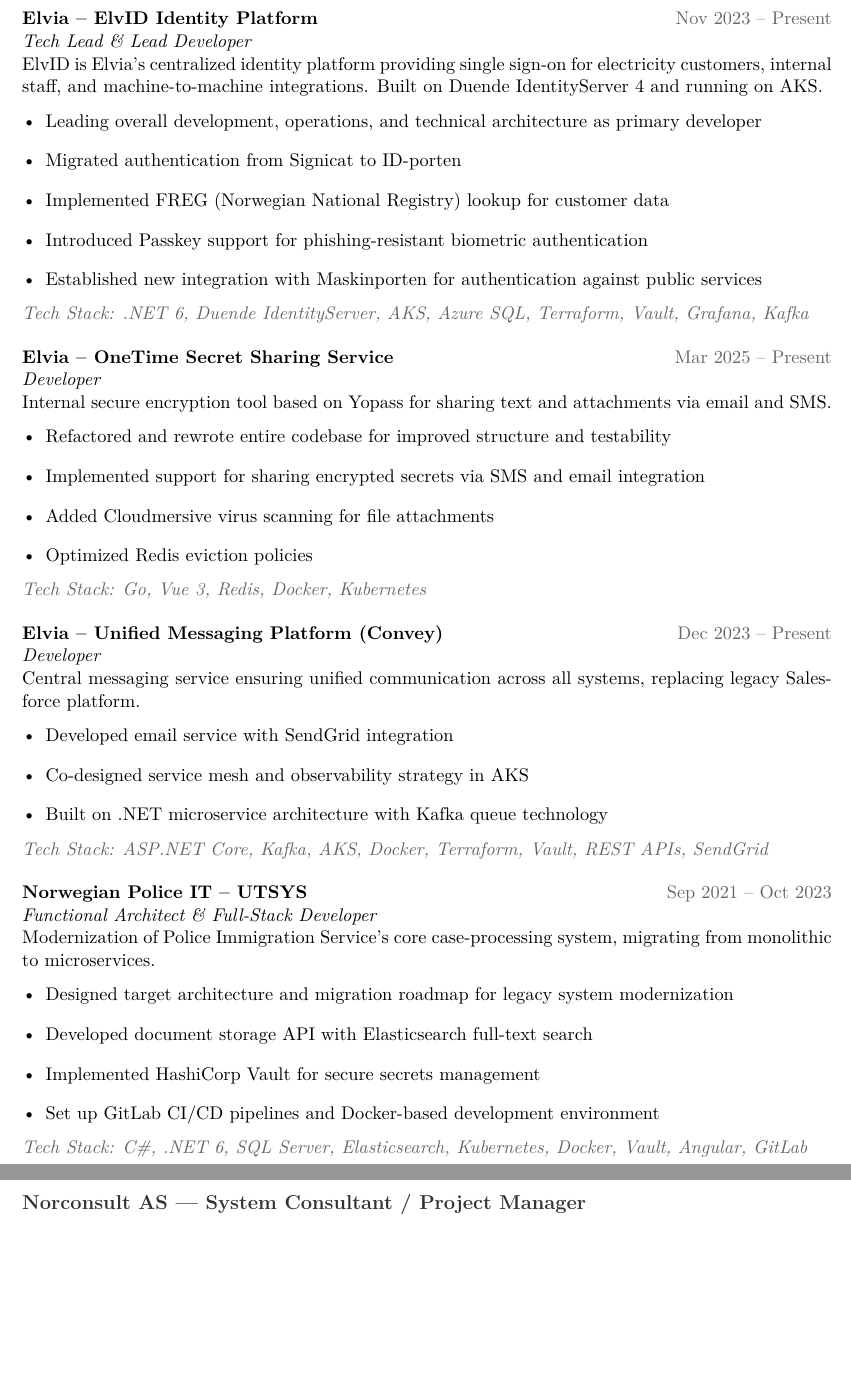
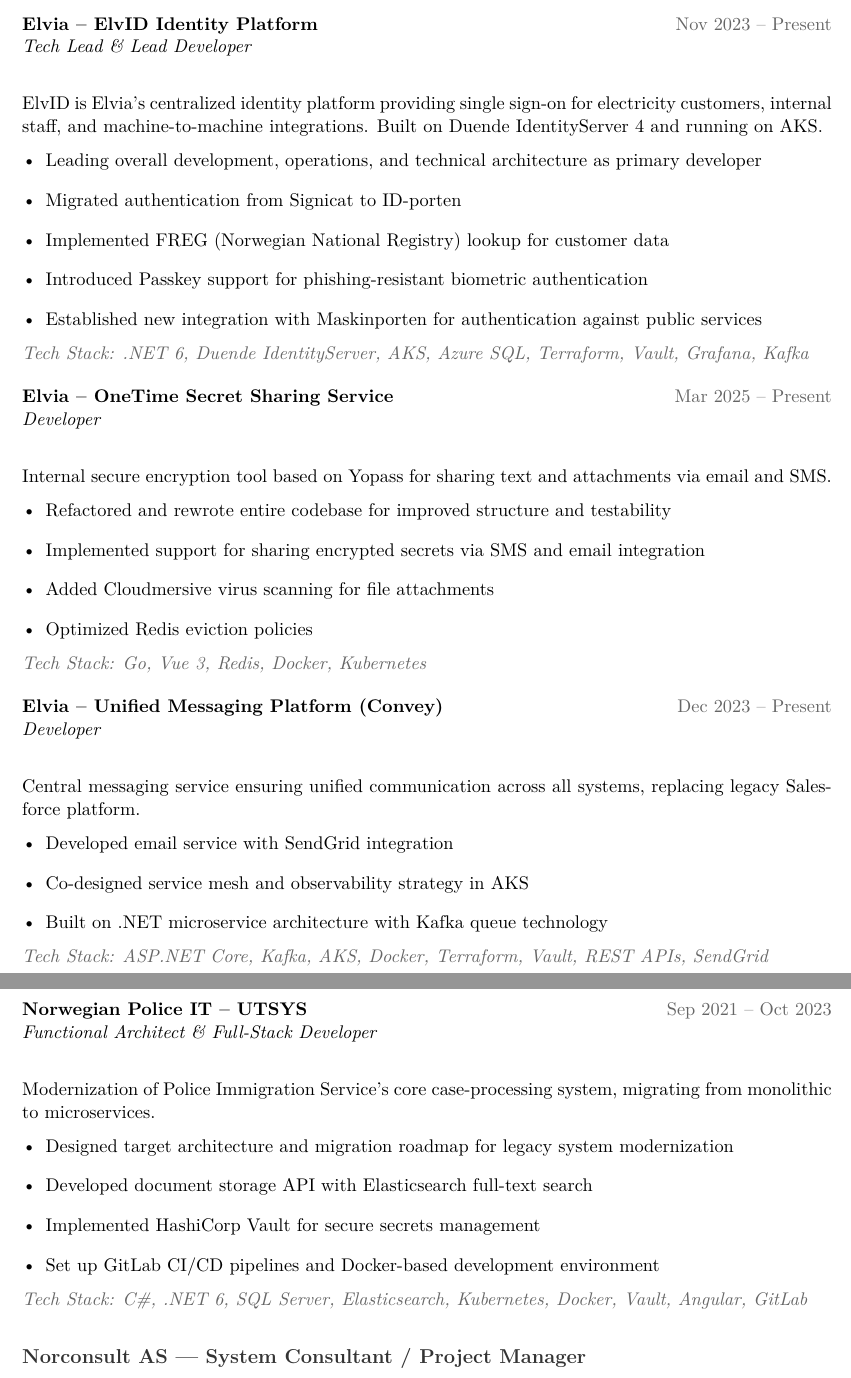
Before and after one commit to CHaerem/Resume, a LaTeX CV (resume.tex): two parts of pages 2 and 3 of 4, joined at a grey line, cut so that both start at the same text, the shorter picture padded with empty space. Compiled offline with pdfLaTeX.

Commit message:
Update resume.tex: enhance spacing in sections and add clear page breaks for improved readability

```diff
--- a/resume.tex
+++ b/resume.tex
@@ -97,6 +100,7 @@
 \vspace{10pt}
 
 \cventry{Elvia – ElvID Identity Platform}{Nov 2023 – Present}{Tech Lead \& Lead Developer}{}{
+\needspace{12\baselineskip}
 ElvID is Elvia's centralized identity platform providing single sign-on for electricity customers, internal staff, and machine-to-machine integrations. Built on Duende IdentityServer 4 and running on AKS.
 \begin{itemize}[itemsep=0.3em, leftmargin=*]
 \item Leading overall development, operations, and technical architecture as primary developer
@@ -109,6 +113,7 @@
 }
 
 \cventry{Elvia – OneTime Secret Sharing Service}{Mar 2025 – Present}{Developer}{}{
+\needspace{10\baselineskip}
 Internal secure encryption tool based on Yopass for sharing text and attachments via email and SMS.
 \begin{itemize}[itemsep=0.3em, leftmargin=*]
 \item Refactored and rewrote entire codebase for improved structure and testability
@@ -120,6 +125,7 @@
 }
 
 \cventry{Elvia – Unified Messaging Platform (Convey)}{Dec 2023 – Present}{Developer}{}{
+\needspace{10\baselineskip}
 Central messaging service ensuring unified communication across all systems, replacing legacy Salesforce platform.
 \begin{itemize}[itemsep=0.3em, leftmargin=*]
 \item Developed email service with SendGrid integration
@@ -130,6 +136,7 @@
 }
 
 \cventry{Norwegian Police IT – UTSYS}{Sep 2021 – Oct 2023}{Functional Architect \& Full-Stack Developer}{}{
+\needspace{10\baselineskip}
 Modernization of Police Immigration Service's core case-processing system, migrating from monolithic to microservices.
 \begin{itemize}[itemsep=0.3em, leftmargin=*]
 \item Designed target architecture and migration roadmap for legacy system modernization
```
Also changed, not shown: resume.pdf, resume.tex (5 more changed lines).
